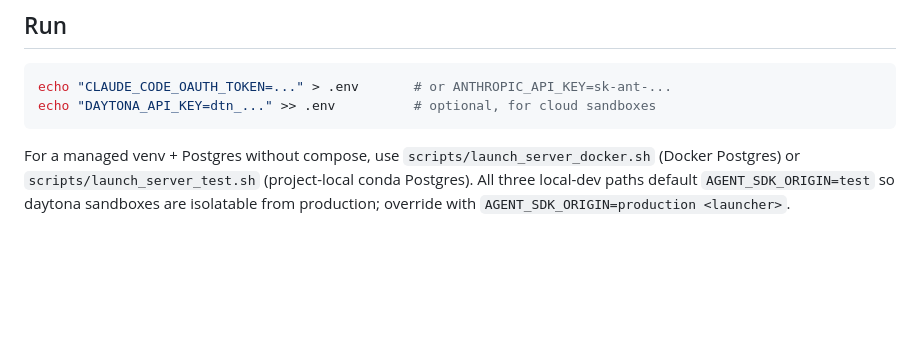
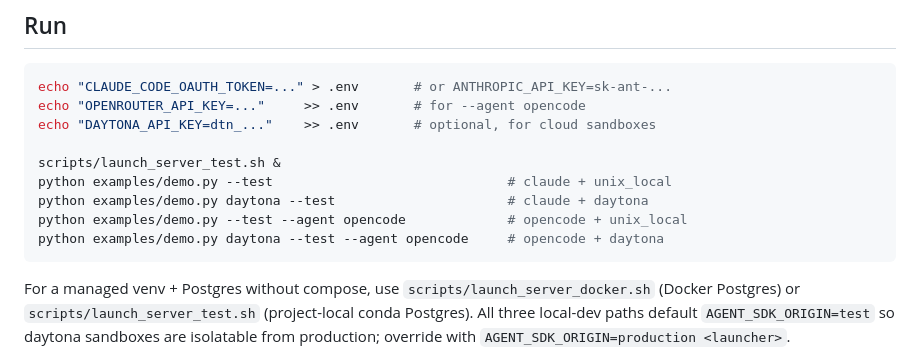
Before and after one commit to listar2000/agent-sdk, a Markdown page: README.md, the part around the change. Drawn GitHub-style; blank space fills up the shorter version.

Commit message:
docs: add demo run cmds for opencode + claude; trim tests/README
Root README's Run section gets the four demo invocations (claude /
opencode × unix_local / daytona) — no extra prose, just commands.

tests/README's parametrisation section was 30+ lines explaining two
decorators, three code blocks, and a "why both runtimes" rationale.
Compressed to a one-paragraph note: tests parametrise over both
runtimes via tests/_acp_runtimes.py, each auto-skips on missing
credential, filter with ``-k claude`` / ``-k opencode``. Detail belongs
in the docstring of _acp_runtimes.py, not in the README.

````diff
--- a/README.md
+++ b/README.md
@@ -6,7 +6,14 @@ Python SDK and orchestration server for running Claude Code, Codex, OpenCode, an
 
 ```bash
 echo "CLAUDE_CODE_OAUTH_TOKEN=..." > .env       # or ANTHROPIC_API_KEY=sk-ant-...
-echo "DAYTONA_API_KEY=dtn_..." >> .env          # optional, for cloud sandboxes
+echo "OPENROUTER_API_KEY=..."     >> .env       # for --agent opencode
+echo "DAYTONA_API_KEY=dtn_..."    >> .env       # optional, for cloud sandboxes
+
+scripts/launch_server_test.sh &
+python examples/demo.py --test                              # claude + unix_local
+python examples/demo.py daytona --test                      # claude + daytona
+python examples/demo.py --test --agent opencode             # opencode + unix_local
+python examples/demo.py daytona --test --agent opencode     # opencode + daytona
 ```
 
 For a managed venv + Postgres without compose, use `scripts/launch_server_docker.sh` (Docker Postgres) or `scripts/launch_server_test.sh` (project-local conda Postgres). All three local-dev paths default `AGENT_SDK_ORIGIN=test` so daytona sandboxes are isolatable from production; override with `AGENT_SDK_ORIGIN=production <launcher>`.
````
Also changed, not shown: 1 other file.
